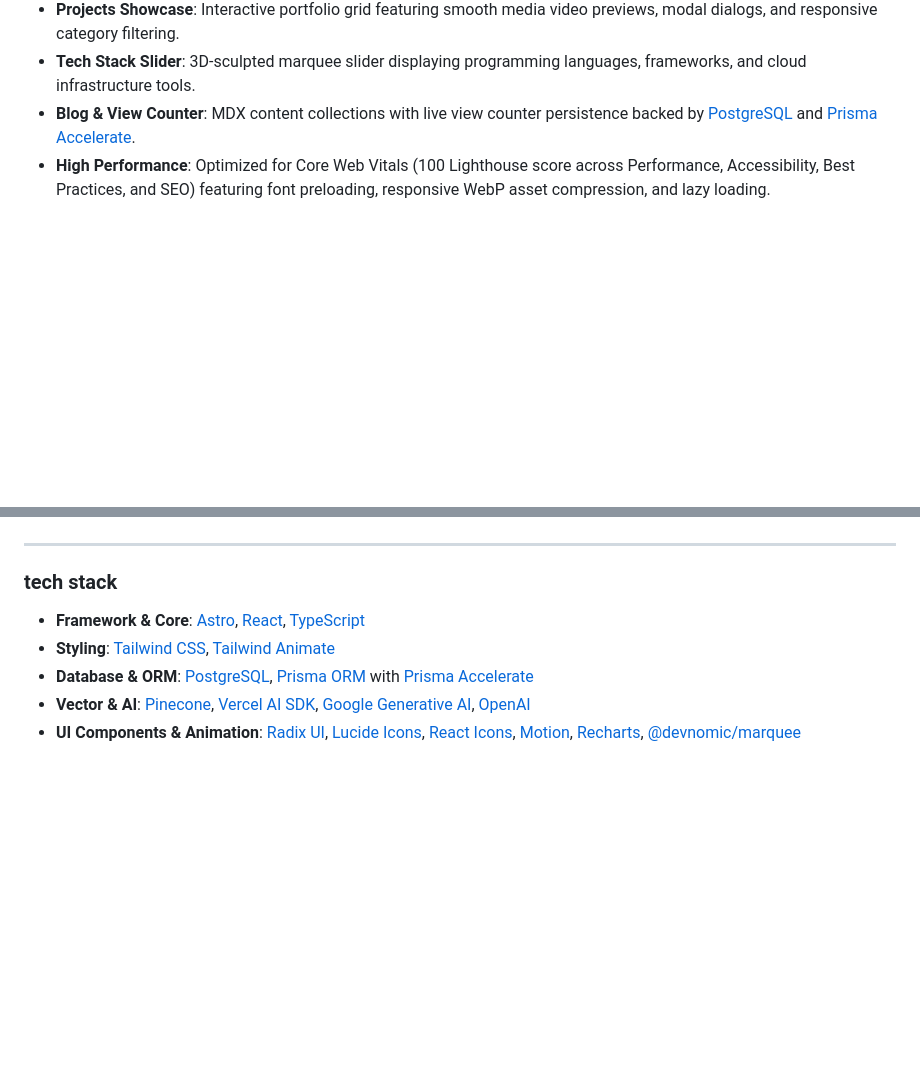
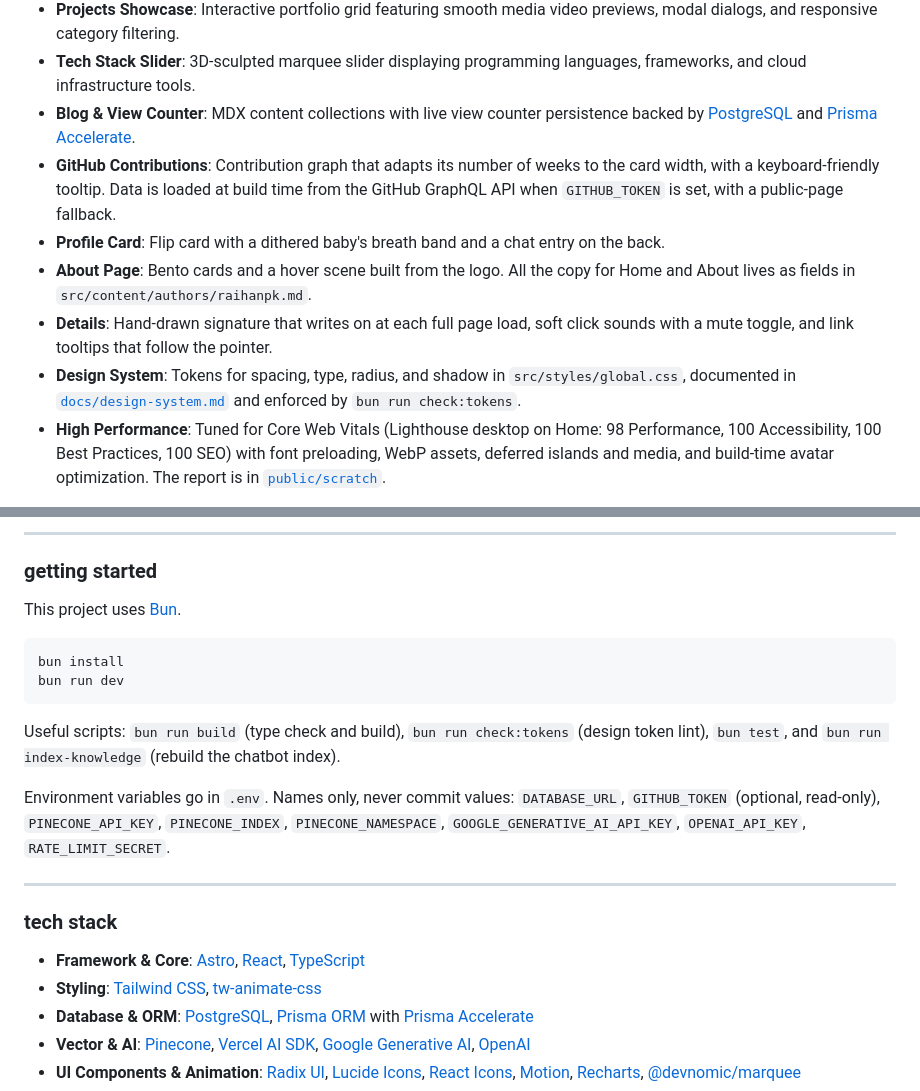
Before and after one commit to raihanpka/raihanpk.com, a Markdown page: README.md, 2 parts joined by grey strips. GitHub-like rendering; blank space fills up the shorter version.

Commit message:
docs(readme): use the scratch report and add setup notes

````diff
--- a/README.md
+++ b/README.md
@@ -28,6 +28,11 @@ Additional features developed from built-in features of the public template [Ast
 - **Projects Showcase**: Interactive portfolio grid featuring smooth media video previews, modal dialogs, and responsive category filtering.
 - **Tech Stack Slider**: 3D-sculpted marquee slider displaying programming languages, frameworks, and cloud infrastructure tools.
 - **Blog & View Counter**: MDX content collections with live view counter persistence backed by [PostgreSQL](https://postgresql.org) and [Prisma Accelerate](https://www.prisma.io/accelerate).
-- **High Performance**: Optimized for Core Web Vitals (100 Lighthouse score across Performance, Accessibility, Best Practices, and SEO) featuring font preloading, responsive WebP asset compression, and lazy loading.
+- **GitHub Contributions**: Contribution graph that adapts its number of weeks to the card width, with a keyboard-friendly tooltip. Data is loaded at build time from the GitHub GraphQL API when `GITHUB_TOKEN` is set, with a public-page fallback.
+- **Profile Card**: Flip card with a dithered baby's breath band and a chat entry on the back.
+- **About Page**: Bento cards and a hover scene built from the logo. All the copy for Home and About lives as fields in `src/content/authors/raihanpk.md`.
+- **Details**: Hand-drawn signature that writes on at each full page load, soft click sounds with a mute toggle, and link tooltips that follow the pointer.
+- **Design System**: Tokens for spacing, type, radius, and shadow in `src/styles/global.css`, documented in [`docs/design-system.md`](./docs/design-system.md) and enforced by `bun run check:tokens`.
+- **High Performance**: Tuned for Core Web Vitals (Lighthouse desktop on Home: 98 Performance, 100 Accessibility, 100 Best Practices, 100 SEO) with font preloading, WebP assets, deferred islands and media, and build-time avatar optimization. The report is in [`public/scratch`](./public/scratch).
 
 <div align="center">
@@ -35,11 +40,26 @@ Additional features developed from built-in features of the public template [Ast
 </div>
+
+---
+
+### getting started
+
+This project uses [Bun](https://bun.sh).
+
+```bash
+bun install
+bun run dev
+```
+
+Useful scripts: `bun run build` (type check and build), `bun run check:tokens` (design token lint), `bun test`, and `bun run index-knowledge` (rebuild the chatbot index).
+
+Environment variables go in `.env`. Names only, never commit values: `DATABASE_URL`, `GITHUB_TOKEN` (optional, read-only), `PINECONE_API_KEY`, `PINECONE_INDEX`, `PINECONE_NAMESPACE`, `GOOGLE_GENERATIVE_AI_API_KEY`, `OPENAI_API_KEY`, `RATE_LIMIT_SECRET`.
 
 ---
 
 ### tech stack
 
 - **Framework & Core**: [Astro](https://astro.build), [React](https://react.dev), [TypeScript](https://www.typescriptlang.org)
-- **Styling**: [Tailwind CSS](https://tailwindcss.com), [Tailwind Animate](https://github.com/jamiebuilds/tailwindcss-animate)
+- **Styling**: [Tailwind CSS](https://tailwindcss.com), [tw-animate-css](https://github.com/Wombosvideo/tw-animate-css)
 - **Database & ORM**: [PostgreSQL](https://postgresql.org), [Prisma ORM](https://prisma.io) with [Prisma Accelerate](https://www.prisma.io/accelerate)
 - **Vector & AI**: [Pinecone](https://pinecone.io), [Vercel AI SDK](https://sdk.vercel.ai), [Google Generative AI](https://ai.google.dev), [OpenAI](https://openai.com)
 - **UI Components & Animation**: [Radix UI](https://www.radix-ui.com), [Lucide Icons](https://lucide.dev), [React Icons](https://react-icons.github.io/react-icons), [Motion](https://motion.dev), [Recharts](https://recharts.org), [@devnomic/marquee](https://github.com/devnomic/marquee)
````
Also changed, not shown: other parts of README.md (+1 -1 lines).
